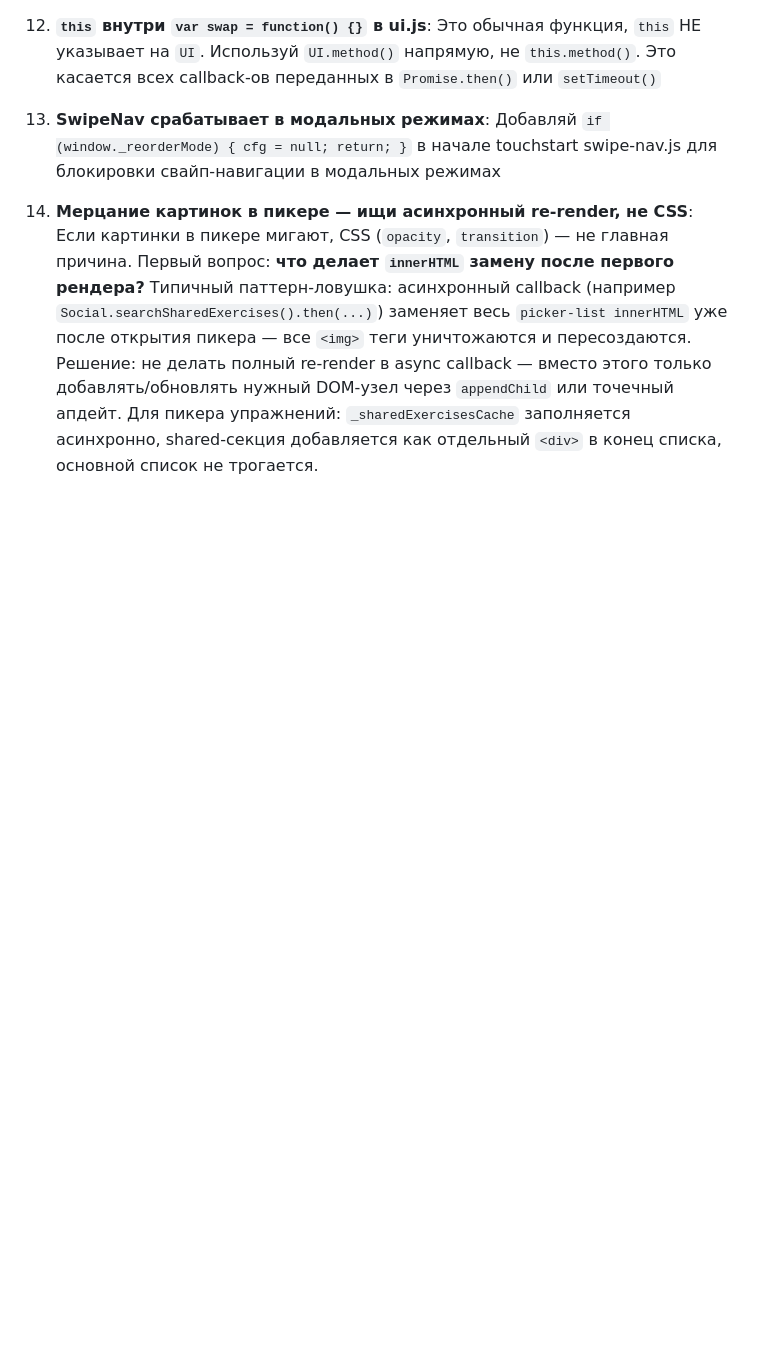
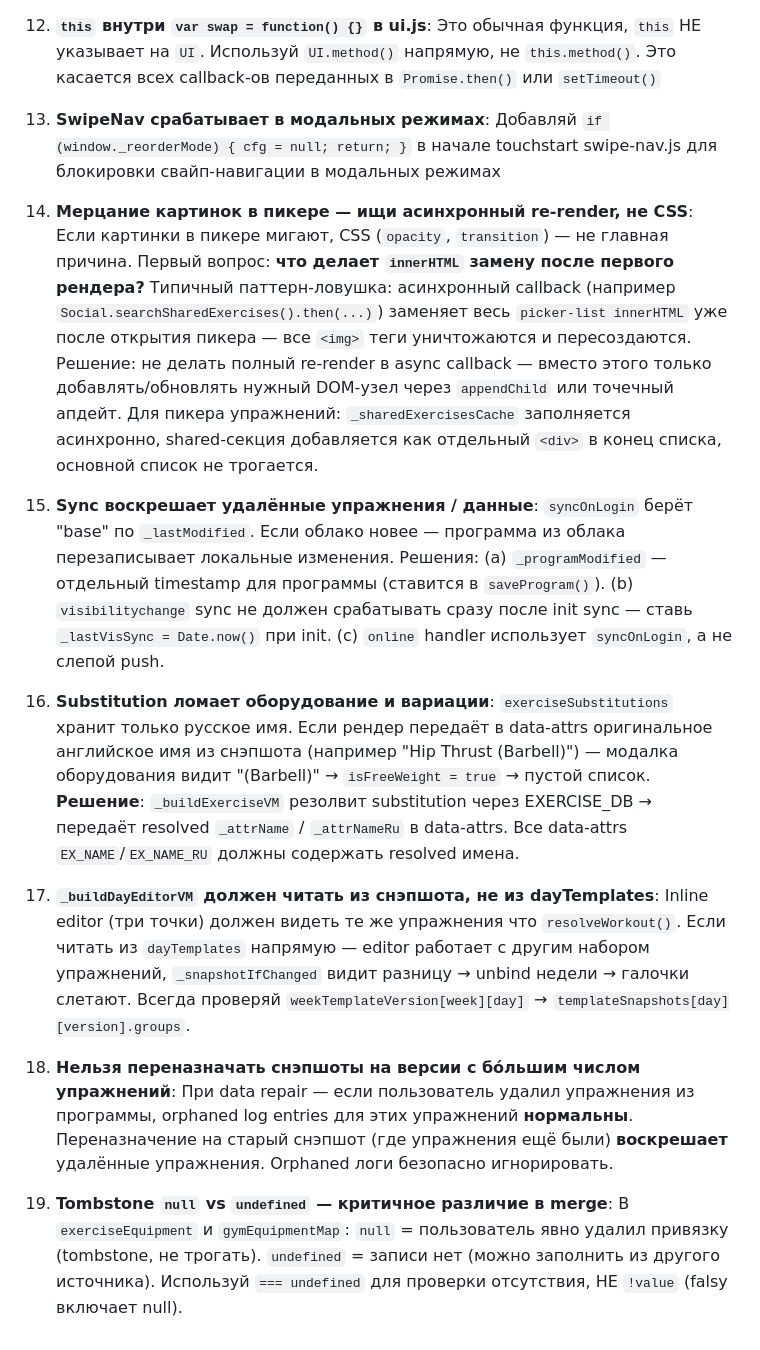
Before and after one commit to Nasteenish/workout-tracker, a Markdown page: CLAUDE.md, the part around one of its changes. Drawn GitHub-style; blank space fills up the shorter version.

```diff
--- a/CLAUDE.md
+++ b/CLAUDE.md
@@ -283,3 +287,13 @@ Data: No storage changes
 13. **SwipeNav срабатывает в модальных режимах**: Добавляй `if (window._reorderMode) { cfg = null; return; }` в начале touchstart swipe-nav.js для блокировки свайп-навигации в модальных режимах
 
 14. **Мерцание картинок в пикере — ищи асинхронный re-render, не CSS**: Если картинки в пикере мигают, CSS (`opacity`, `transition`) — не главная причина. Первый вопрос: **что делает `innerHTML` замену после первого рендера?** Типичный паттерн-ловушка: асинхронный callback (например `Social.searchSharedExercises().then(...)`) заменяет весь `picker-list innerHTML` уже после открытия пикера — все `<img>` теги уничтожаются и пересоздаются. Решение: не делать полный re-render в async callback — вместо этого только добавлять/обновлять нужный DOM-узел через `appendChild` или точечный апдейт. Для пикера упражнений: `_sharedExercisesCache` заполняется асинхронно, shared-секция добавляется как отдельный `<div>` в конец списка, основной список не трогается.
+
+15. **Sync воскрешает удалённые упражнения / данные**: `syncOnLogin` берёт "base" по `_lastModified`. Если облако новее — программа из облака перезаписывает локальные изменения. Решения: (a) `_programModified` — отдельный timestamp для программы (ставится в `saveProgram()`). (b) `visibilitychange` sync не должен срабатывать сразу после init sync — ставь `_lastVisSync = Date.now()` при init. (c) `online` handler использует `syncOnLogin`, а не слепой push.
+
+16. **Substitution ломает оборудование и вариации**: `exerciseSubstitutions` хранит только русское имя. Если рендер передаёт в data-attrs оригинальное английское имя из снэпшота (например "Hip Thrust (Barbell)") — модалка оборудования видит "(Barbell)" → `isFreeWeight = true` → пустой список. **Решение**: `_buildExerciseVM` резолвит substitution через EXERCISE_DB → передаёт resolved `_attrName` / `_attrNameRu` в data-attrs. Все data-attrs `EX_NAME`/`EX_NAME_RU` должны содержать resolved имена.
+
+17. **`_buildDayEditorVM` должен читать из снэпшота, не из dayTemplates**: Inline editor (три точки) должен видеть те же упражнения что `resolveWorkout()`. Если читать из `dayTemplates` напрямую — editor работает с другим набором упражнений, `_snapshotIfChanged` видит разницу → unbind недели → галочки слетают. Всегда проверяй `weekTemplateVersion[week][day]` → `templateSnapshots[day][version].groups`.
+
+18. **Нельзя переназначать снэпшоты на версии с бо́льшим числом упражнений**: При data repair — если пользователь удалил упражнения из программы, orphaned log entries для этих упражнений **нормальны**. Переназначение на старый снэпшот (где упражнения ещё были) **воскрешает** удалённые упражнения. Orphaned логи безопасно игнорировать.
+
+19. **Tombstone `null` vs `undefined` — критичное различие в merge**: В `exerciseEquipment` и `gymEquipmentMap`: `null` = пользователь явно удалил привязку (tombstone, не трогать). `undefined` = записи нет (можно заполнить из другого источника). Используй `=== undefined` для проверки отсутствия, НЕ `!value` (falsy включает null).
```
Also changed, not shown: other parts of CLAUDE.md (+6 -2 lines), ARCHITECTURE.md (+26 -5 lines).
